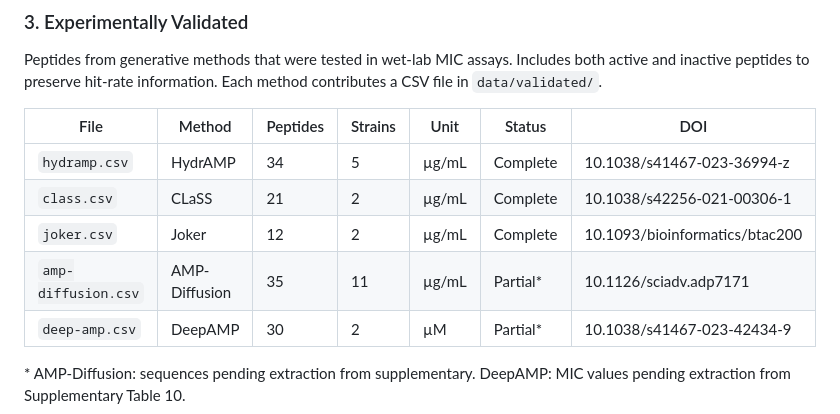
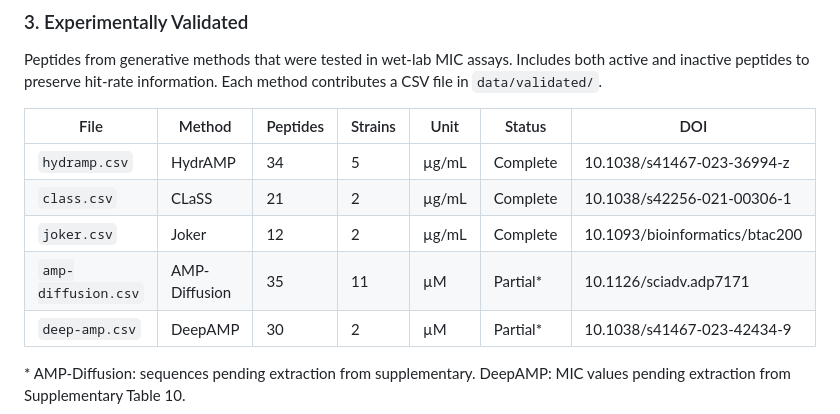
Before and after one commit to gwiazale/amp-generation-benchmark, a Markdown page: README.md, the part around the change. GitHub-like rendering.

```diff
--- a/README.md
+++ b/README.md
@@ -32,7 +32,7 @@ Peptides from generative methods that were tested in wet-lab MIC assays. Include
 | `hydramp.csv` | HydrAMP | 34 | 5 | µg/mL | Complete | 10.1038/s41467-023-36994-z |
 | `class.csv` | CLaSS | 21 | 2 | µg/mL | Complete | 10.1038/s42256-021-00306-1 |
 | `joker.csv` | Joker | 12 | 2 | µg/mL | Complete | 10.1093/bioinformatics/btac200 |
-| `amp-diffusion.csv` | AMP-Diffusion | 35 | 11 | µg/mL | Partial* | 10.1126/sciadv.adp7171 |
+| `amp-diffusion.csv` | AMP-Diffusion | 35 | 11 | µM | Partial* | 10.1126/sciadv.adp7171 |
 | `deep-amp.csv` | DeepAMP | 30 | 2 | µM | Partial* | 10.1038/s41467-023-42434-9 |
 
 \* AMP-Diffusion: sequences pending extraction from supplementary. DeepAMP: MIC values pending extraction from Supplementary Table 10.
```
